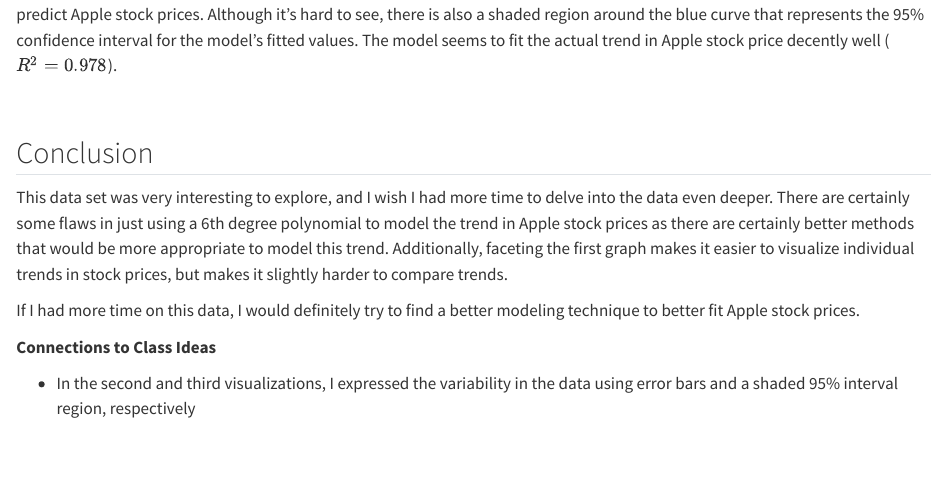
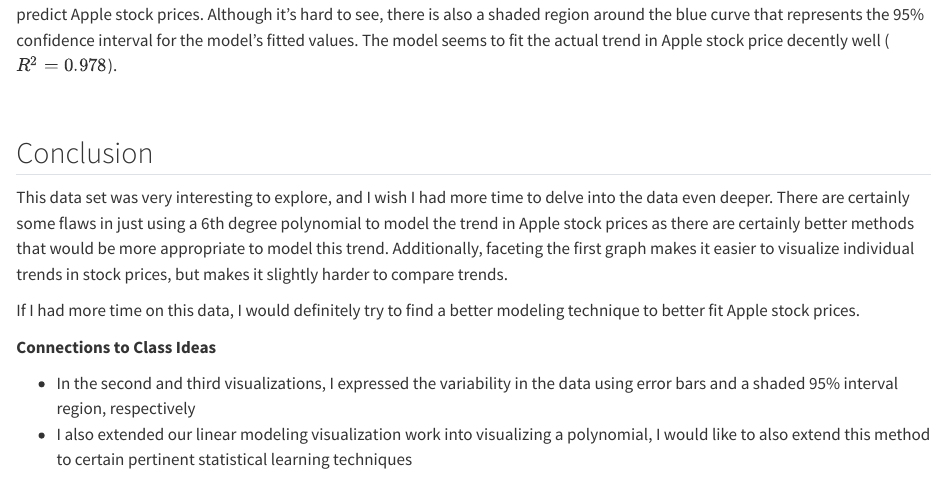
Before and after one commit to BrodyPinto/DATA334blog, a Quarto document (posts/BlogPost2/index.qmd): the page in a window 1100 px wide, from 3880 px down. Rendered offline with R 4.5, knitr and Pandoc in place of Quarto, with nearby package versions; some code elsewhere in the file could not run offline; long lines of code are wrapped.

Commit message:
connections to class ideas update

```diff
--- a/posts/BlogPost2/index.qmd
+++ b/posts/BlogPost2/index.qmd
@@ -144,3 +144,4 @@
 **Connections to Class Ideas**
 
  - In the second and third visualizations, I expressed the variability in the data using error bars and a shaded 95% interval region, respectively
+ - I also extended our linear modeling visualization work into visualizing a polynomial, I would like to also extend this method to certain pertinent statistical learning techniques
```
Also changed, not shown: docs/search.json, 2 other files.
